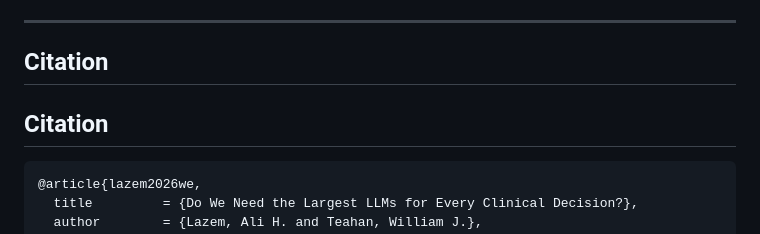
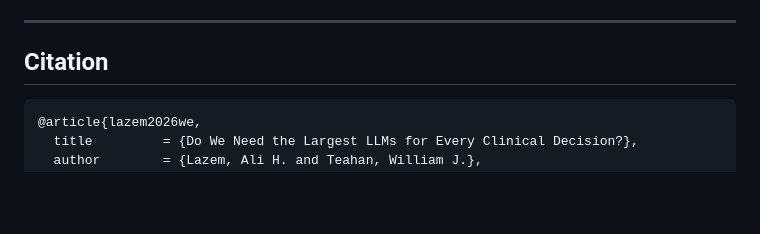
Before and after one commit to Ali-Lazem/CERTA, a Markdown page: README.md, the part around the change. Drawn GitHub-style; blank space fills up the shorter version.

````diff
--- a/README.md
+++ b/README.md
@@ -122,7 +122,6 @@ group into the collection) and `slurm/` (GPU-side weight quantization). See `src
 ---
 
 ## Citation
-## Citation
 
 ```bibtex
 @article{lazem2026we,
````
